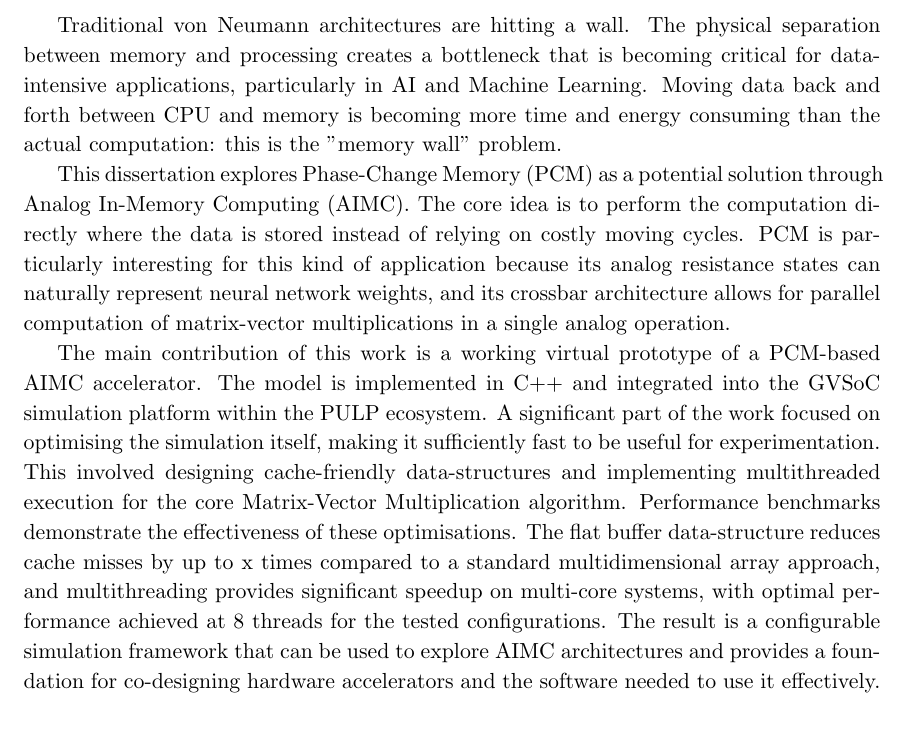
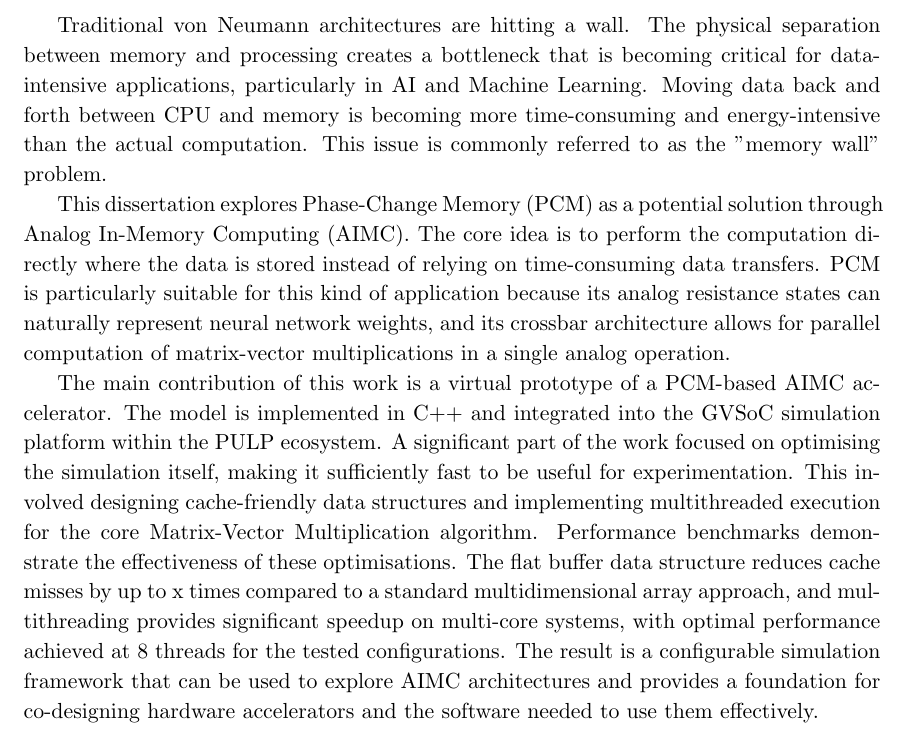
Before and after one commit to gtagliavini/BD, a LaTeX thesis (main.tex, which reads Chapters/Abstract.tex): part of page 3 of 37, cut so that both start at the same text. Compiled offline with pdfLaTeX.

Commit message:
Update Abstract.tex

```diff
--- a/Chapters/Abstract.tex
+++ b/Chapters/Abstract.tex
@@ -16,21 +16,18 @@
 \end{center}
 
 Traditional von Neumann architectures are hitting a wall.
-The physical separation between memory and processing creates a bottleneck that is becoming critical for data-intensive applications,
-particularly in AI and Machine Learning.
-Moving data back and forth between CPU and memory is becoming more time and energy consuming than the actual computation: this is the "memory wall" problem.
+The physical separation between memory and processing creates a bottleneck that is becoming critical for data-intensive applications, particularly in AI and Machine Learning.
+Moving data back and forth between CPU and memory is becoming more time-consuming and energy-intensive than the actual computation. This issue is commonly referred to as the "memory wall" problem.
 
 This dissertation explores Phase-Change Memory (PCM) as a potential solution through Analog In-Memory Computing (AIMC).
-The core idea is to perform the computation directly where the data is stored instead of relying on costly moving cycles.
-PCM is particularly interesting for this kind of application because its analog resistance states can naturally represent neural network weights,
-and its crossbar architecture allows for parallel computation of matrix-vector multiplications in a single analog operation.
+The core idea is to perform the computation directly where the data is stored instead of relying on time-consuming data transfers.
+PCM is particularly suitable for this kind of application because its analog resistance states can naturally represent neural network weights, and its crossbar architecture allows for parallel computation of matrix-vector multiplications in a single analog operation.
 
-The main contribution of this work is a working virtual prototype of a PCM-based AIMC accelerator.
+The main contribution of this work is a virtual prototype of a PCM-based AIMC accelerator.
 The model is implemented in C++ and integrated into the GVSoC simulation platform within the PULP ecosystem.
 A significant part of the work focused on optimising the simulation itself, making it sufficiently fast to be useful for experimentation.
-This involved designing cache-friendly data-structures and implementing multithreaded execution for the core Matrix-Vector Multiplication algorithm.
+This involved designing cache-friendly data structures and implementing multithreaded execution for the core Matrix-Vector Multiplication algorithm.
 Performance benchmarks demonstrate the effectiveness of these optimisations.
-The flat buffer data-structure reduces cache misses by up to x times compared to a standard multidimensional array approach,  %TODO: re-check numbers again
+The flat buffer data structure reduces cache misses by up to x times compared to a standard multidimensional array approach,  %TODO: re-check numbers again
 and multithreading provides significant speedup on multi-core systems, with optimal performance achieved at 8 threads for the tested configurations.
-The result is a configurable simulation framework that can be used to explore AIMC architectures and provides a
-foundation for co-designing hardware accelerators and the software needed to use it effectively.
+The result is a configurable simulation framework that can be used to explore AIMC architectures and provides a foundation for co-designing hardware accelerators and the software needed to use them effectively.
```
